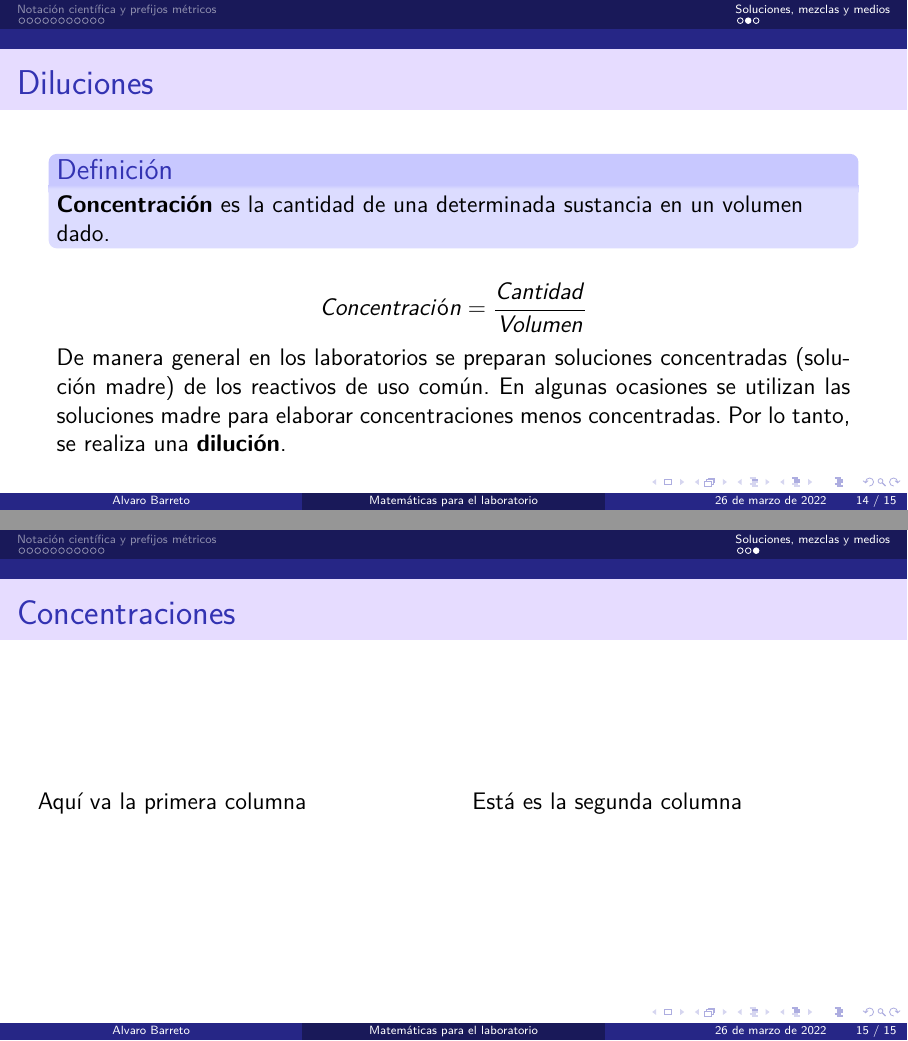
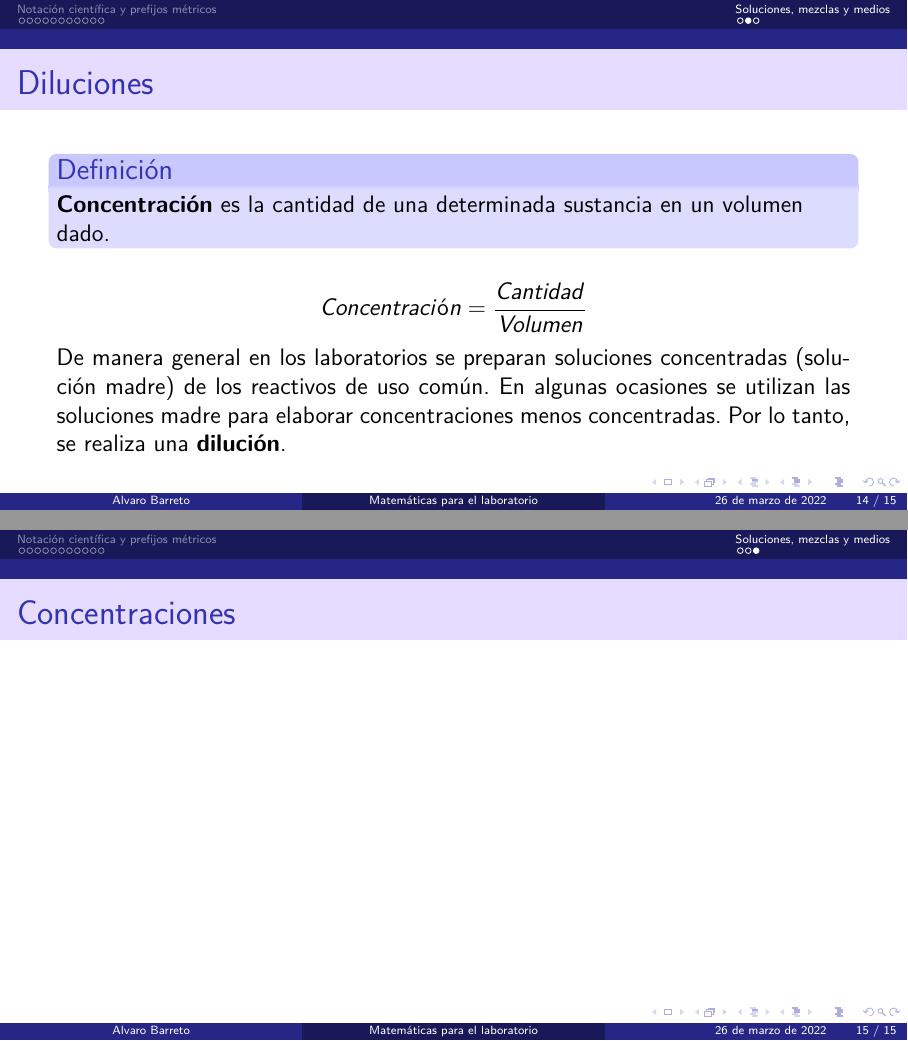
Before and after one commit to AlvaroBarreto/P_ECO, LaTeX slides (P_1.tex): pages 18 and 19 of 19, joined at a grey line. Compiled offline with pdfLaTeX.

Commit message:
Segundo_commit, cambio de col

```diff
--- a/P_1.tex
+++ b/P_1.tex
@@ -295,11 +295,12 @@
 
 \begin{frame}{Concentraciones}
 \begin{columns}
-	\column{0.5\textwidth}
-	Aqu\'i va la primera columna
 
-	\column{0.5\textwidth}
-	Est\'a es la segunda columna
+	\col
+
+	\col
+
+
 \end{columns}
 \end{frame}
 
```
